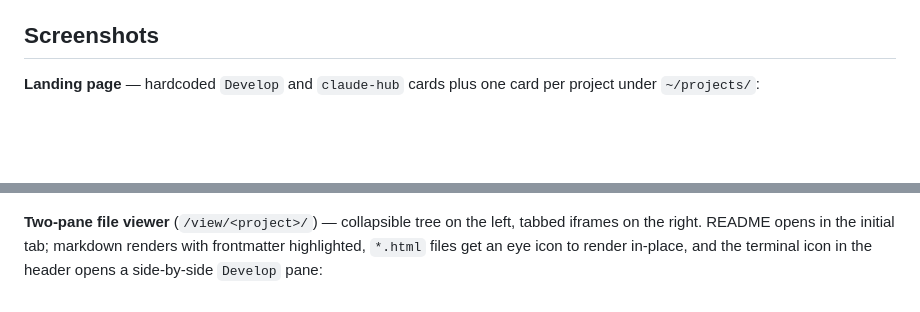
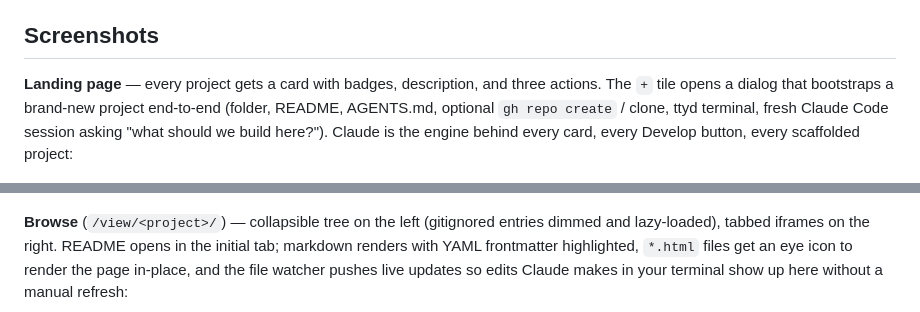
Before and after one commit to dpwhittaker/claude-hub, a Markdown page: README.md, 2 parts joined by grey strips. Drawn GitHub-style; blank space fills up the shorter version.

```diff
--- a/README.md
+++ b/README.md
@@ -23,9 +23,9 @@ unless you opt in (see "Sharing across devices" below).
 
 ## Screenshots
 
-**Landing page** — hardcoded `Develop` and `claude-hub` cards plus one card per project under `~/projects/`:
+**Landing page** — every project gets a card with badges, description, and three actions. The `+` tile opens a dialog that bootstraps a brand-new project end-to-end (folder, README, AGENTS.md, optional `gh repo create` / clone, ttyd terminal, fresh Claude Code session asking "what should we build here?"). Claude is the engine behind every card, every Develop button, every scaffolded project:
 
 ![Landing page](docs/img/landing.png)
 
-**Two-pane file viewer** (`/view/<project>/`) — collapsible tree on the left, tabbed iframes on the right. README opens in the initial tab; markdown renders with frontmatter highlighted, `*.html` files get an eye icon to render in-place, and the terminal icon in the header opens a side-by-side `Develop` pane:
+**Browse** (`/view/<project>/`) — collapsible tree on the left (gitignored entries dimmed and lazy-loaded), tabbed iframes on the right. README opens in the initial tab; markdown renders with YAML frontmatter highlighted, `*.html` files get an eye icon to render the page in-place, and the file watcher pushes live updates so edits Claude makes in your terminal show up here without a manual refresh:
 
```
Also changed, not shown: other parts of README.md (+11 -1 lines), docs/img/browse-default.png (added), docs/img/browse-with-develop.png (added), docs/img/develop.png (added), docs/img/viewer.png (deleted), 2 other files.
